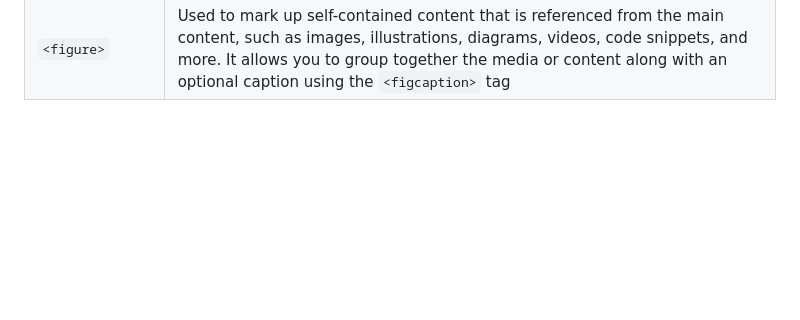
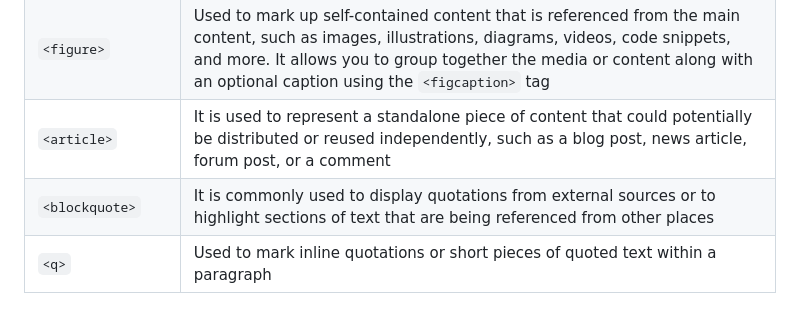
Before and after one commit to shubhxg/web-dev-journey, a Markdown page: HTML/tableformat.md, the part around the change. Drawn GitHub-style; blank space fills up the shorter version.

```diff
--- a/HTML/tableformat.md
+++ b/HTML/tableformat.md
@@ -40,3 +40,6 @@
 | `<form>` | Used to create a form section that contains form elements, such as input fields, checkboxes, radio buttons, buttons, and more. It allows users to input data and submit it to a server for processing or perform other actions based on the form's purpose |
 | `<main>` | Used to define the main content area of a web page. It represents the primary content of the document, excluding any headers, footers, sidebars, or navigation elements |
 | `<figure>` | Used to mark up self-contained content that is referenced from the main content, such as images, illustrations, diagrams, videos, code snippets, and more. It allows you to group together the media or content along with an optional caption using the `<figcaption>` tag |
+|`<article>`| It is used to represent a standalone piece of content that could potentially be distributed or reused independently, such as a blog post, news article, forum post, or a comment |
+|`<blockquote>`| It is commonly used to display quotations from external sources or to highlight sections of text that are being referenced from other places |
+|`<q>`| Used to mark inline quotations or short pieces of quoted text within a paragraph |
```
